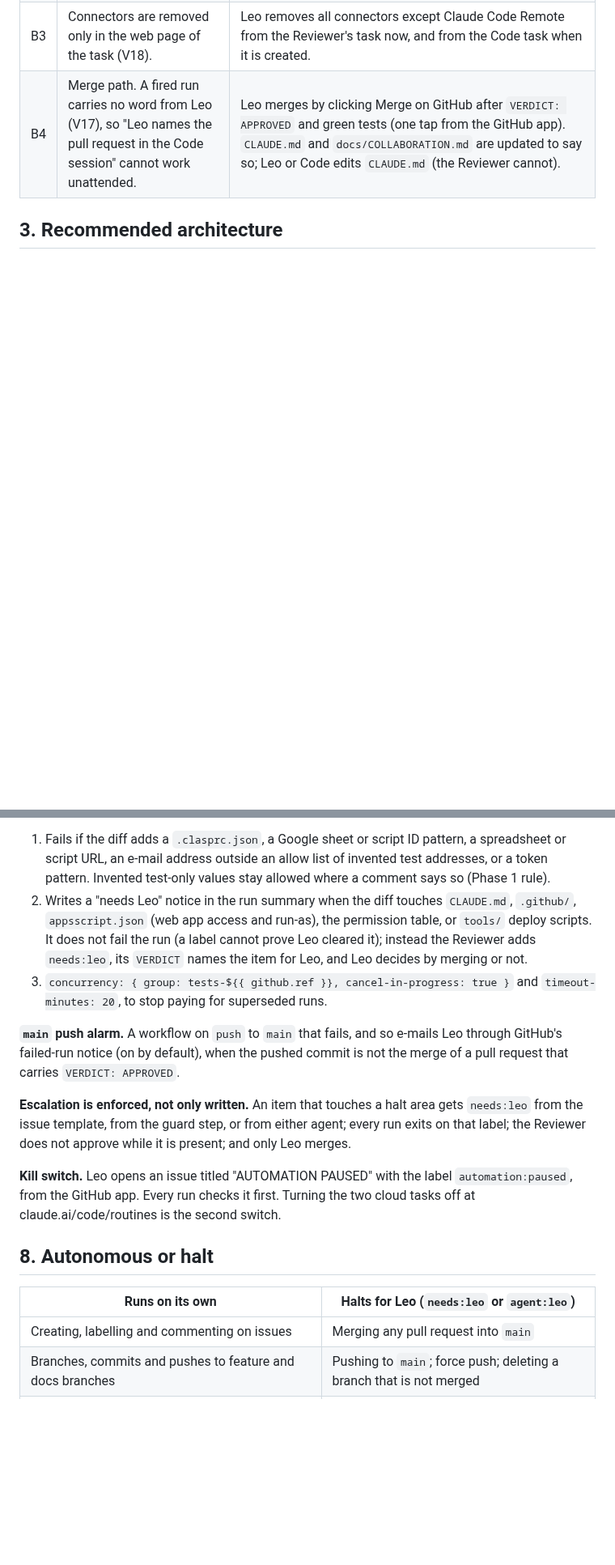
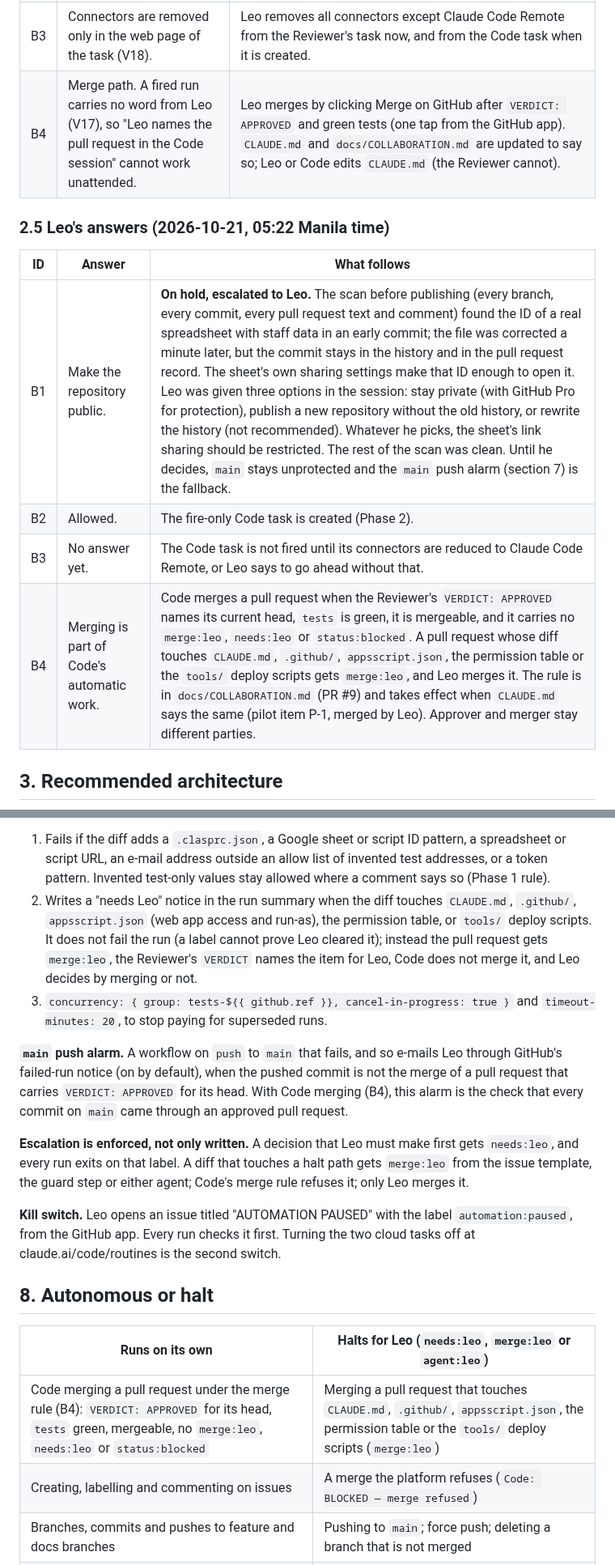
Before and after one commit to lheiiyy/TLMI-AI, a Markdown page: docs/AUTOMATION.md, 2 parts joined by grey strips. Shown at 81% size. Drawn GitHub-style; blank space fills up the shorter version.

````diff
--- a/docs/AUTOMATION.md
+++ b/docs/AUTOMATION.md
@@ -82,6 +83,15 @@ Checked from the Reviewer's session on 2026-10-20 between 19:00 and 20:40 UTC (2
 | B3 | Connectors are removed only in the web page of the task (V18). | Leo removes all connectors except Claude Code Remote from the Reviewer's task now, and from the Code task when it is created. |
 | B4 | Merge path. A fired run carries no word from Leo (V17), so "Leo names the pull request in the Code session" cannot work unattended. | Leo merges by clicking Merge on GitHub after `VERDICT: APPROVED` and green tests (one tap from the GitHub app). `CLAUDE.md` and `docs/COLLABORATION.md` are updated to say so; Leo or Code edits `CLAUDE.md` (the Reviewer cannot). |
 
+### 2.5 Leo's answers (2026-10-21, 05:22 Manila time)
+
+| ID | Answer | What follows |
+| --- | --- | --- |
+| B1 | Make the repository public. | **On hold, escalated to Leo.** The scan before publishing (every branch, every commit, every pull request text and comment) found the ID of a real spreadsheet with staff data in an early commit; the file was corrected a minute later, but the commit stays in the history and in the pull request record. The sheet's own sharing settings make that ID enough to open it. Leo was given three options in the session: stay private (with GitHub Pro for protection), publish a new repository without the old history, or rewrite the history (not recommended). Whatever he picks, the sheet's link sharing should be restricted. The rest of the scan was clean. Until he decides, `main` stays unprotected and the `main` push alarm (section 7) is the fallback. |
+| B2 | Allowed. | The fire-only Code task is created (Phase 2). |
+| B3 | No answer yet. | The Code task is not fired until its connectors are reduced to Claude Code Remote, or Leo says to go ahead without that. |
+| B4 | Merging is part of Code's automatic work. | Code merges a pull request when the Reviewer's `VERDICT: APPROVED` names its current head, `tests` is green, it is mergeable, and it carries no `merge:leo`, `needs:leo` or `status:blocked`. A pull request whose diff touches `CLAUDE.md`, `.github/`, `appsscript.json`, the permission table or the `tools/` deploy scripts gets `merge:leo`, and Leo merges it. The rule is in `docs/COLLABORATION.md` (PR #9) and takes effect when `CLAUDE.md` says the same (pilot item P-1, merged by Leo). Approver and merger stay different parties. |
+
 ## 3. Recommended architecture
 
 ```mermaid
@@ -236,20 +249,21 @@ So no exact 5-minute loop is available, and none is needed: a hand-off reaches t
 **CI guard step (to be built by Code in Phase 3, reviewed by the Reviewer, merged by Leo).** Added to the `tests` job, so no extra job minutes:
 
 1. Fails if the diff adds a `.clasprc.json`, a Google sheet or script ID pattern, a spreadsheet or script URL, an e-mail address outside an allow list of invented test addresses, or a token pattern. Invented test-only values stay allowed where a comment says so (Phase 1 rule).
-2. Writes a "needs Leo" notice in the run summary when the diff touches `CLAUDE.md`, `.github/`, `appsscript.json` (web app access and run-as), the permission table, or `tools/` deploy scripts. It does not fail the run (a label cannot prove Leo cleared it); instead the Reviewer adds `needs:leo`, its `VERDICT` names the item for Leo, and Leo decides by merging or not.
+2. Writes a "needs Leo" notice in the run summary when the diff touches `CLAUDE.md`, `.github/`, `appsscript.json` (web app access and run-as), the permission table, or `tools/` deploy scripts. It does not fail the run (a label cannot prove Leo cleared it); instead the pull request gets `merge:leo`, the Reviewer's `VERDICT` names the item for Leo, Code does not merge it, and Leo decides by merging or not.
 3. `concurrency: { group: tests-${{ github.ref }}, cancel-in-progress: true }` and `timeout-minutes: 20`, to stop paying for superseded runs.
 
-**`main` push alarm.** A workflow on `push` to `main` that fails, and so e-mails Leo through GitHub's failed-run notice (on by default), when the pushed commit is not the merge of a pull request that carries `VERDICT: APPROVED`.
+**`main` push alarm.** A workflow on `push` to `main` that fails, and so e-mails Leo through GitHub's failed-run notice (on by default), when the pushed commit is not the merge of a pull request that carries `VERDICT: APPROVED` for its head. With Code merging (B4), this alarm is the check that every commit on `main` came through an approved pull request.
 
-**Escalation is enforced, not only written.** An item that touches a halt area gets `needs:leo` from the issue template, from the guard step, or from either agent; every run exits on that label; the Reviewer does not approve while it is present; and only Leo merges.
+**Escalation is enforced, not only written.** A decision that Leo must make first gets `needs:leo`, and every run exits on that label. A diff that touches a halt path gets `merge:leo` from the issue template, the guard step or either agent; Code's merge rule refuses it; only Leo merges it.
 
 **Kill switch.** Leo opens an issue titled "AUTOMATION PAUSED" with the label `automation:paused`, from the GitHub app. Every run checks it first. Turning the two cloud tasks off at claude.ai/code/routines is the second switch.
 
 ## 8. Autonomous or halt
 
-| Runs on its own | Halts for Leo (`needs:leo` or `agent:leo`) |
+| Runs on its own | Halts for Leo (`needs:leo`, `merge:leo` or `agent:leo`) |
 | --- | --- |
-| Creating, labelling and commenting on issues | Merging any pull request into `main` |
+| Code merging a pull request under the merge rule (B4): `VERDICT: APPROVED` for its head, `tests` green, mergeable, no `merge:leo`, `needs:leo` or `status:blocked` | Merging a pull request that touches `CLAUDE.md`, `.github/`, `appsscript.json`, the permission table or the `tools/` deploy scripts (`merge:leo`) |
+| Creating, labelling and commenting on issues | A merge the platform refuses (`Code: BLOCKED — merge refused`) |
 | Branches, commits and pushes to feature and docs branches | Pushing to `main`; force push; deleting a branch that is not merged |
 | Opening and updating pull requests | Anything on LIVE; `clasp` push (Leo's session only, DEV and TEST); Script Properties |
 | Running unit and browser tests; fixing a red CI run within the limits | Adding or changing a secret, token or credential; installing a GitHub App |
````
Also changed, not shown: other parts of docs/AUTOMATION.md (+29 -18 lines), docs/automation/code-task-prompt.md (added, +44 -0 lines), docs/automation/reviewer-task-prompt.md (added, +42 -0 lines).
